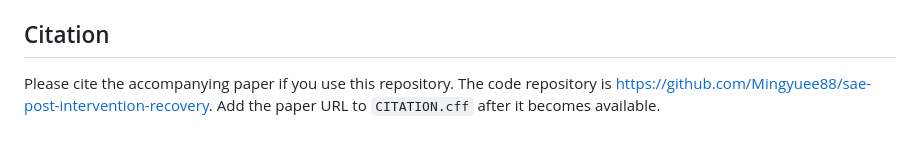
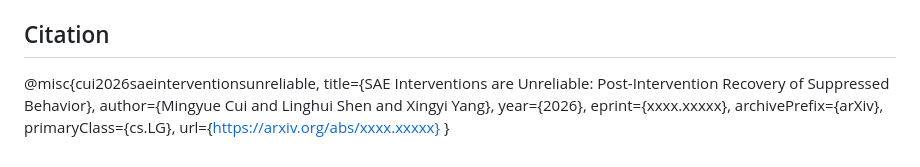
Before and after one commit to Mingyuee88/sae-post-intervention-recovery, a Markdown page: README.md, the part around the change. GitHub-like rendering.

Commit message:
Update README with citation details
Added citation information for the accompanying paper.

```diff
--- a/README.md
+++ b/README.md
@@ -111,4 +111,12 @@ This codebase builds on and adapts infrastructure from SAEBench and Obfuscated A
 
 ## Citation
 
-Please cite the accompanying paper if you use this repository. The code repository is https://github.com/Mingyuee88/sae-post-intervention-recovery. Add the paper URL to `CITATION.cff` after it becomes available.
+@misc{cui2026saeinterventionsunreliable,
+      title={SAE Interventions are Unreliable: Post-Intervention Recovery of Suppressed Behavior},
+      author={Mingyue Cui and Linghui Shen and Xingyi Yang},
+      year={2026},
+      eprint={xxxx.xxxxx},
+      archivePrefix={arXiv},
+      primaryClass={cs.LG},
+      url={https://arxiv.org/abs/xxxx.xxxxx}
+}
```
